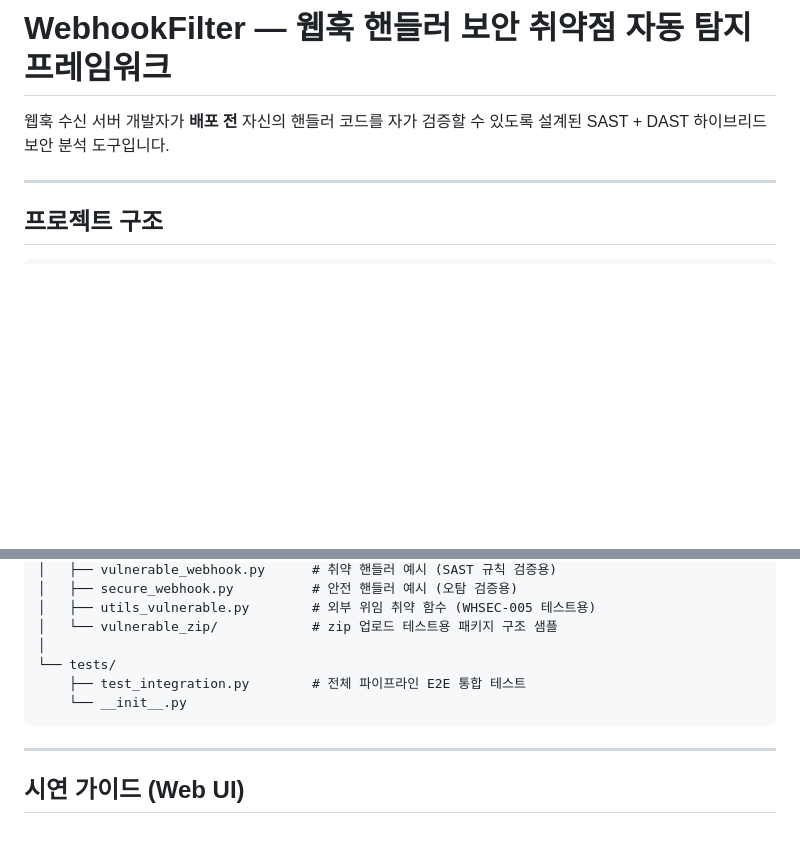
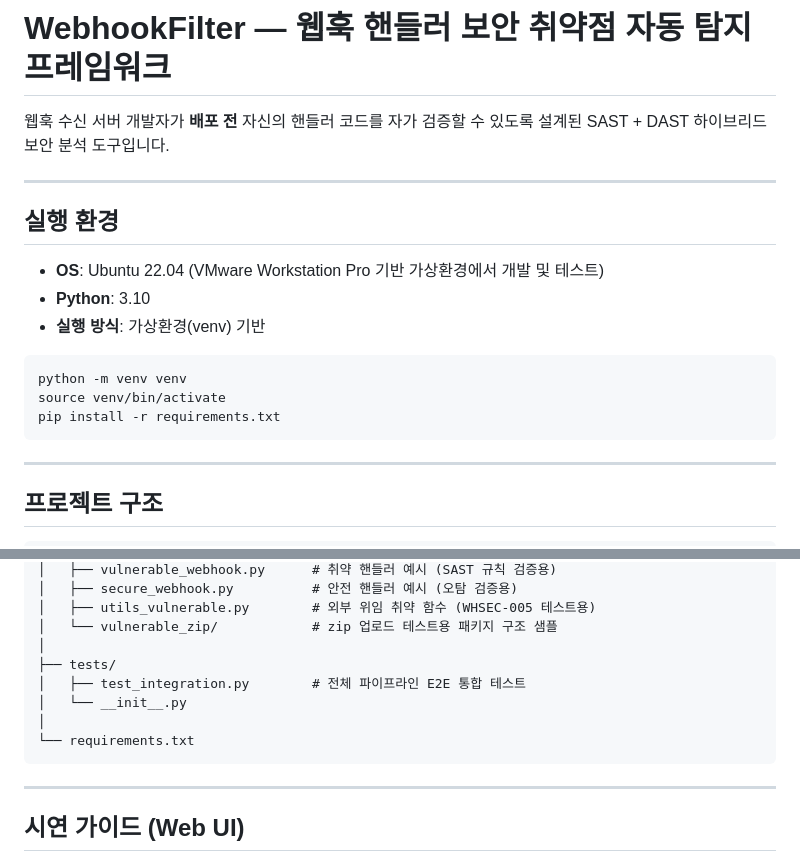
Before and after one commit to CSI-capstone/webhook-analyzer, a Markdown page: README.md, 2 parts joined by grey strips. Rendered like a GitHub page; blank space fills up the shorter version.

Commit message:
Update README with execution environment and structure
실행 환경 정보 업데이트

````diff
--- a/README.md
+++ b/README.md
@@ -1,6 +1,20 @@
 # WebhookFilter — 웹훅 핸들러 보안 취약점 자동 탐지 프레임워크
 
 웹훅 수신 서버 개발자가 **배포 전** 자신의 핸들러 코드를 자가 검증할 수 있도록 설계된 SAST + DAST 하이브리드 보안 분석 도구입니다.
+
+---
+
+## 실행 환경
+
+- **OS**: Ubuntu 22.04 (VMware Workstation Pro 기반 가상환경에서 개발 및 테스트)
+- **Python**: 3.10
+- **실행 방식**: 가상환경(venv) 기반
+
+```bash
+python -m venv venv
+source venv/bin/activate
+pip install -r requirements.txt
+```
 
 ---
 
@@ -38,9 +52,11 @@ webhook-analyzer/
 │   ├── utils_vulnerable.py        # 외부 위임 취약 함수 (WHSEC-005 테스트용)
 │   └── vulnerable_zip/            # zip 업로드 테스트용 패키지 구조 샘플
 │
-└── tests/
-    ├── test_integration.py        # 전체 파이프라인 E2E 통합 테스트
-    └── __init__.py
+├── tests/
+│   ├── test_integration.py        # 전체 파이프라인 E2E 통합 테스트
+│   └── __init__.py
+│
+└── requirements.txt
 ```
 
 ---
````
